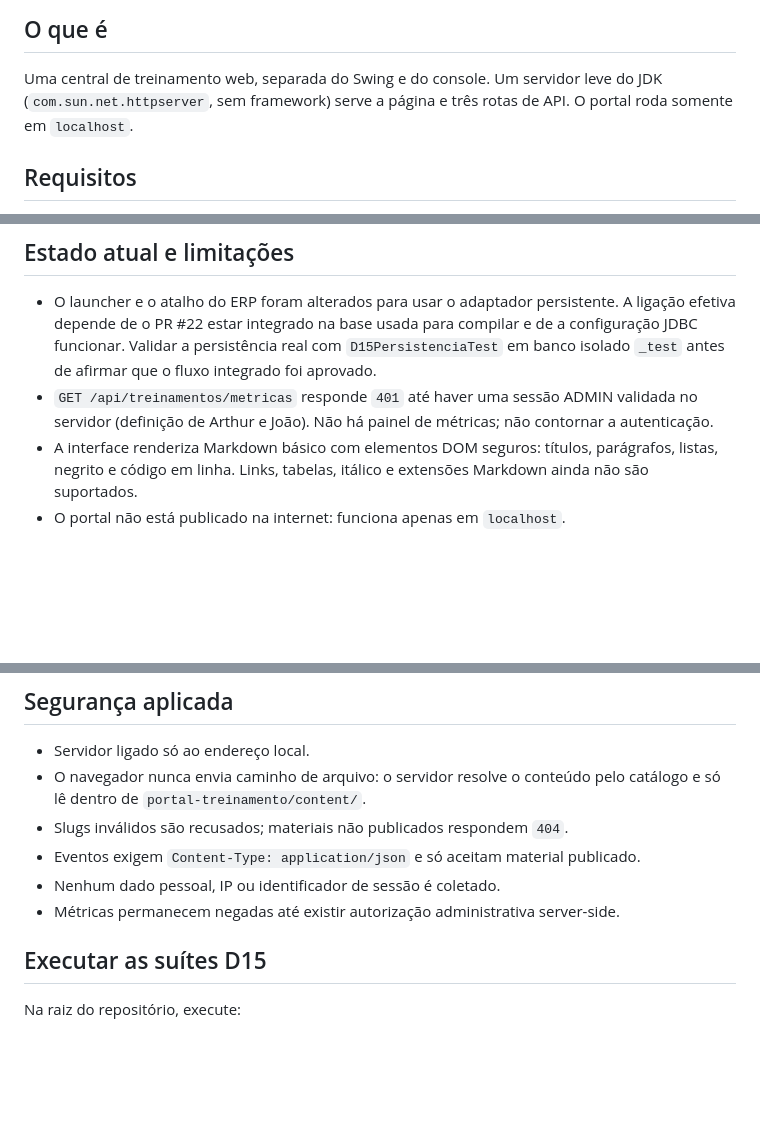
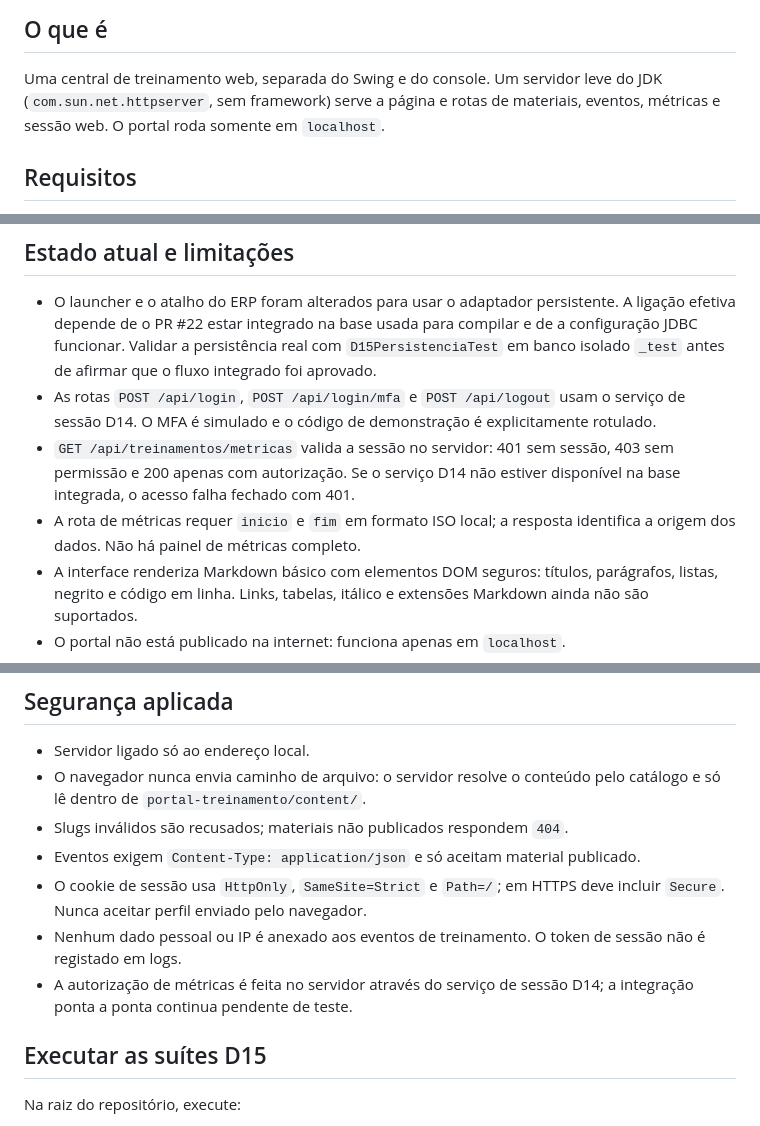
Before and after one commit to athr-ocean/autobotz-motors, a Markdown page: docs/D15_PORTAL.md, 3 parts joined by grey strips. Rendered like a GitHub page; blank space fills up the shorter version.

Commit message:
docs(d15): atualizar contrato e estado de sessao e materiais

```diff
--- a/docs/D15_PORTAL.md
+++ b/docs/D15_PORTAL.md
@@ -5,7 +5,7 @@ Responsável: Mauro. Conteúdo e métricas: Higor. Contrato das rotas: `docs/D15
 ## O que é
 
 Uma central de treinamento web, separada do Swing e do console. Um servidor leve do JDK
-(`com.sun.net.httpserver`, sem framework) serve a página e três rotas de API. O portal roda
+(`com.sun.net.httpserver`, sem framework) serve a página e rotas de materiais, eventos, métricas e sessão web. O portal roda
 somente em `localhost`.
 
 ## Requisitos
@@ -71,8 +71,9 @@ Os testes de rota não usam banco: criam uma pasta temporária com catálogo de
   depende de o PR #22 estar integrado na base usada para compilar e de a configuração JDBC funcionar.
   Validar a persistência real com `D15PersistenciaTest` em banco isolado `_test` antes de afirmar
   que o fluxo integrado foi aprovado.
-- `GET /api/treinamentos/metricas` responde `401` até haver uma sessão ADMIN validada no servidor
-  (definição de Arthur e João). Não há painel de métricas; não contornar a autenticação.
+- As rotas `POST /api/login`, `POST /api/login/mfa` e `POST /api/logout` usam o serviço de sessão D14. O MFA é simulado e o código de demonstração é explicitamente rotulado.
+- `GET /api/treinamentos/metricas` valida a sessão no servidor: 401 sem sessão, 403 sem permissão e 200 apenas com autorização. Se o serviço D14 não estiver disponível na base integrada, o acesso falha fechado com 401.
+- A rota de métricas requer `inicio` e `fim` em formato ISO local; a resposta identifica a origem dos dados. Não há painel de métricas completo.
 - A interface renderiza Markdown básico com elementos DOM seguros: títulos, parágrafos, listas, negrito e código em linha. Links, tabelas, itálico e extensões Markdown ainda não são suportados.
 - O portal não está publicado na internet: funciona apenas em `localhost`.
 - Os textos em `content/` são cópias dos arquivos de `docs/` do Higor; o teste de conteúdo deve
@@ -85,8 +86,9 @@ Os testes de rota não usam banco: criam uma pasta temporária com catálogo de
   só lê dentro de `portal-treinamento/content/`.
 - Slugs inválidos são recusados; materiais não publicados respondem `404`.
 - Eventos exigem `Content-Type: application/json` e só aceitam material publicado.
-- Nenhum dado pessoal, IP ou identificador de sessão é coletado.
-- Métricas permanecem negadas até existir autorização administrativa server-side.
+- O cookie de sessão usa `HttpOnly`, `SameSite=Strict` e `Path=/`; em HTTPS deve incluir `Secure`. Nunca aceitar perfil enviado pelo navegador.
+- Nenhum dado pessoal ou IP é anexado aos eventos de treinamento. O token de sessão não é registado em logs.
+- A autorização de métricas é feita no servidor através do serviço de sessão D14; a integração ponta a ponta continua pendente de teste.
 
 ## Executar as suítes D15
 
```
